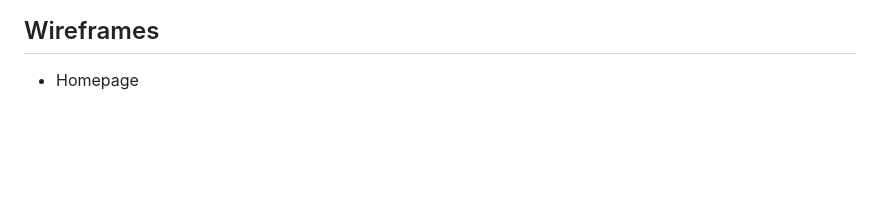
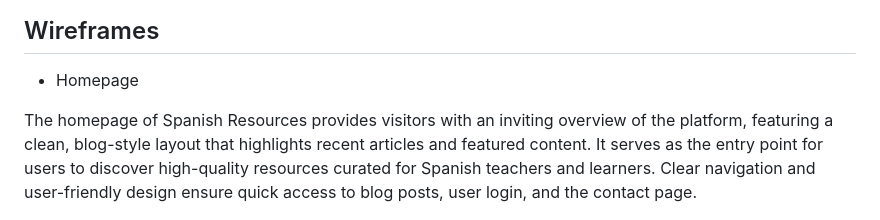
Before and after one commit to LidiaMorejudo/spanresources, a Markdown page: README.md, the part around the change. GitHub-like rendering; blank space fills up the shorter version.

Commit message:
Added description of the homepage wireframes in the readme

```diff
--- a/README.md
+++ b/README.md
@@ -200,6 +200,8 @@ An ERD (Entity Relationship Diagram) is a visual representation of a database’
 
 - Homepage
 
+The homepage of Spanish Resources provides visitors with an inviting overview of the platform, featuring a clean, blog-style layout that highlights recent articles and featured content. It serves as the entry point for users to discover high-quality resources curated for Spanish teachers and learners. Clear navigation and user-friendly design ensure quick access to blog posts, user login, and the contact page.
+
 ![Homepage Wireframe](documentation/wireframes/homepage-wireframe.png)
 
 - Blog Page
```
